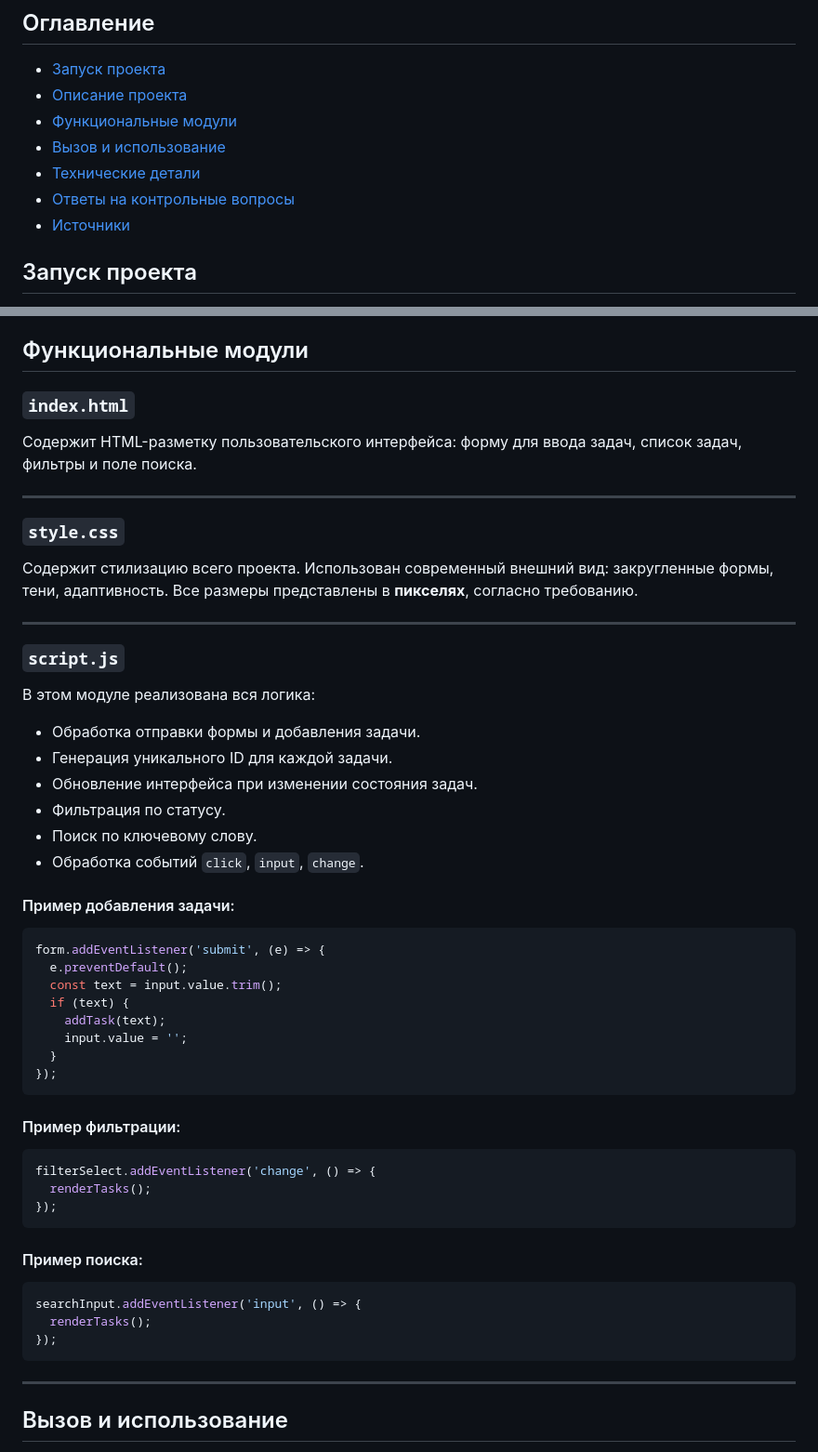
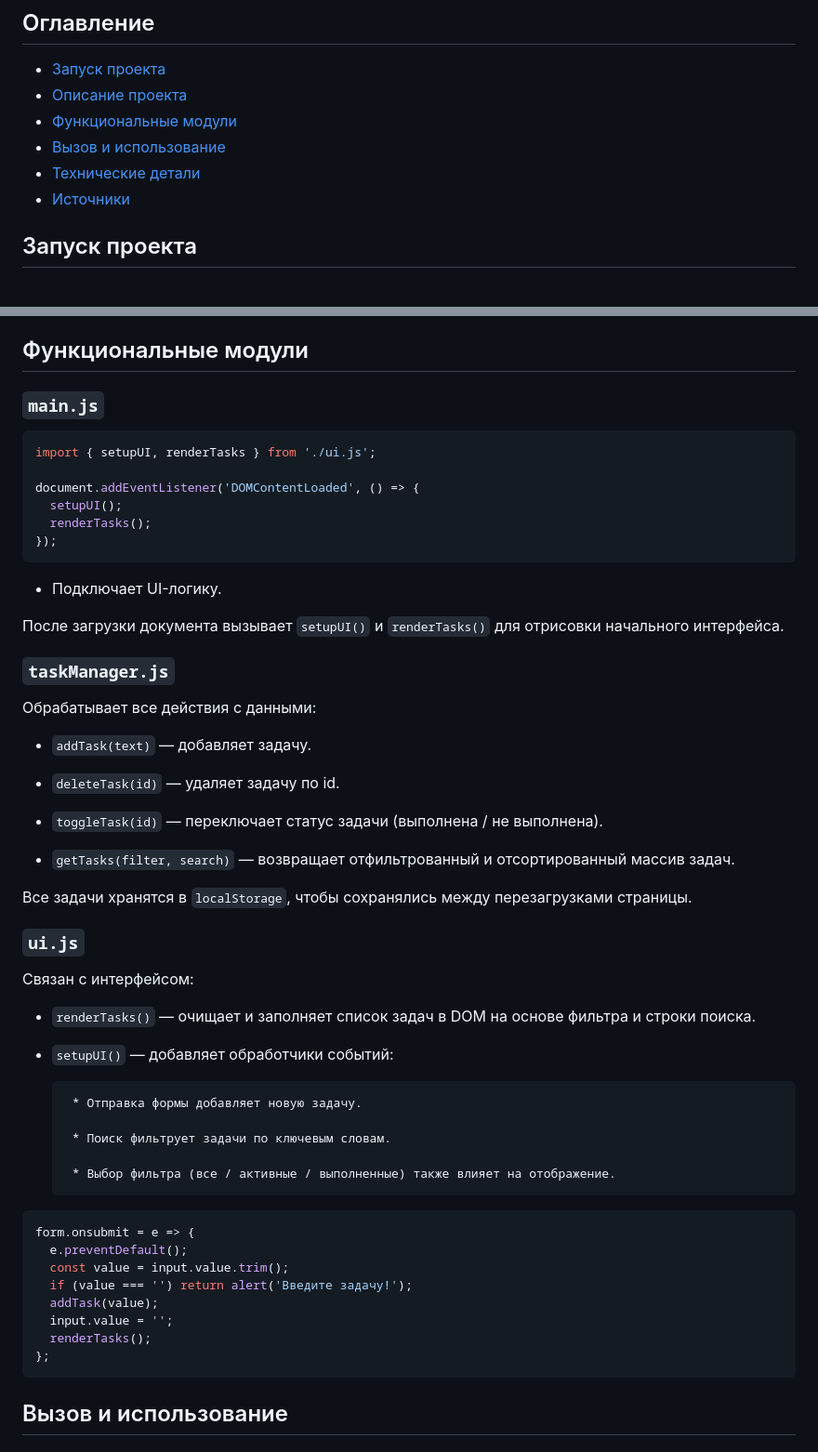
Before and after one commit to JavaScriptIA2403/Burteva-Daria, a Markdown page: individual/readme.md, 2 parts joined by grey strips. Shown: that part at 93% size. GitHub-like rendering.

````diff
--- a/individual/readme.md
+++ b/individual/readme.md
@@ -7,7 +7,6 @@
 * [Функциональные модули](#функциональные-модули)
 * [Вызов и использование](#вызов-и-использование)
 * [Технические детали](#технические-детали)
-* [Ответы на контрольные вопросы](#ответы-на-контрольные-вопросы)
 * [Источники](#источники)
 
 ## Запуск проекта
@@ -33,59 +32,61 @@
 
 ## Функциональные модули
 
-### `index.html`
-
-Содержит HTML-разметку пользовательского интерфейса: форму для ввода задач, список задач, фильтры и поле поиска.
-
----
-
-### `style.css`
-
-Содержит стилизацию всего проекта. Использован современный внешний вид: закругленные формы, тени, адаптивность. Все размеры представлены в **пикселях**, согласно требованию.
-
----
-
-### `script.js`
-
-В этом модуле реализована вся логика:
-
-* Обработка отправки формы и добавления задачи.
-* Генерация уникального ID для каждой задачи.
-* Обновление интерфейса при изменении состояния задач.
-* Фильтрация по статусу.
-* Поиск по ключевому слову.
-* Обработка событий `click`, `input`, `change`.
-
-#### Пример добавления задачи:
+### `main.js`
 
 ```js
-form.addEventListener('submit', (e) => {
-  e.preventDefault();
-  const text = input.value.trim();
-  if (text) {
-    addTask(text);
-    input.value = '';
-  }
-});
-```
+import { setupUI, renderTasks } from './ui.js';
 
-#### Пример фильтрации:
-
-```js
-filterSelect.addEventListener('change', () => {
+document.addEventListener('DOMContentLoaded', () => {
+  setupUI();
   renderTasks();
 });
 ```
 
-#### Пример поиска:
+* Подключает UI-логику.
+
+После загрузки документа вызывает `setupUI()` и `renderTasks()` для отрисовки начального интерфейса.
+
+
+### `taskManager.js`
+
+Обрабатывает все действия с данными:
+
+* `addTask(text)` — добавляет задачу.
+
+* `deleteTask(id)` — удаляет задачу по id.
+
+* `toggleTask(id)` — переключает статус задачи (выполнена / не выполнена).
+
+* `getTasks(filter, search)` — возвращает отфильтрованный и отсортированный массив задач.
+
+Все задачи хранятся в `localStorage`, чтобы сохранялись между перезагрузками страницы.
+
+
+### `ui.js`
+
+Связан с интерфейсом:
+
+* `renderTasks()` — очищает и заполняет список задач в DOM на основе фильтра и строки поиска.
+
+* `setupUI()` — добавляет обработчики событий:
+
+       * Отправка формы добавляет новую задачу.
+
+       * Поиск фильтрует задачи по ключевым словам.
+
+       * Выбор фильтра (все / активные / выполненные) также влияет на отображение.
 
 ```js
-searchInput.addEventListener('input', () => {
+form.onsubmit = e => {
+  e.preventDefault();
+  const value = input.value.trim();
+  if (value === '') return alert('Введите задачу!');
+  addTask(value);
+  input.value = '';
   renderTasks();
-});
+};
 ```
-
----
 
 ## Вызов и использование
 
````
Also changed, not shown: other parts of individual/readme.md (+0 -51 lines).
